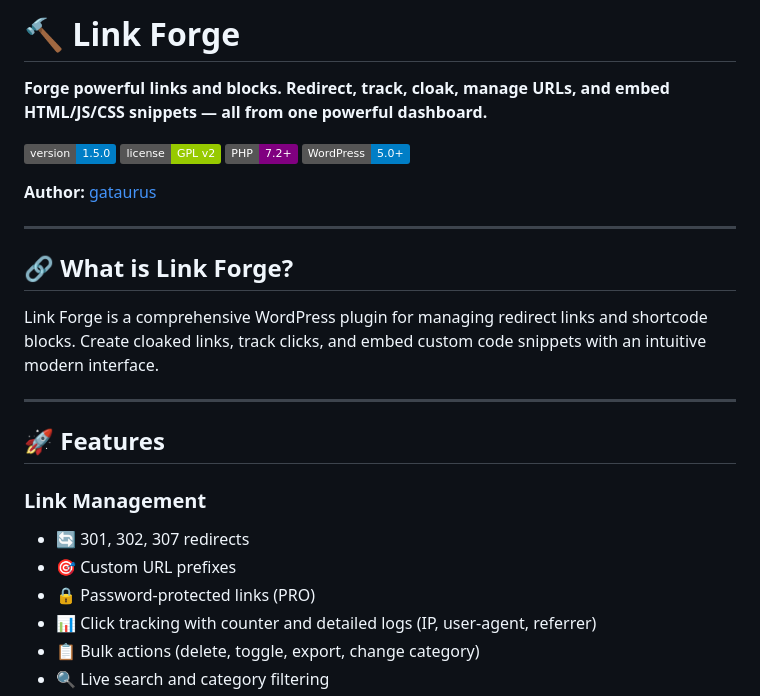
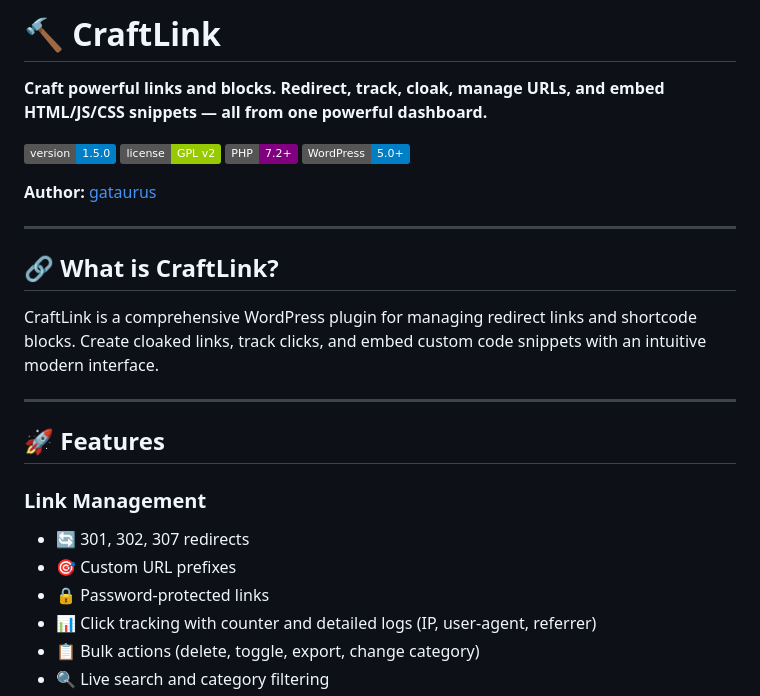
Before and after one commit to gataurus/craftlink, a Markdown page: README.md, the part around one of its changes. GitHub-like rendering; badges without logos.

```diff
--- a/README.md
+++ b/README.md
@@ -1,4 +1,4 @@
-# 🔨 Link Forge
+# 🔨 CraftLink
 
-**Forge powerful links and blocks. Redirect, track, cloak, manage URLs, and embed HTML/JS/CSS snippets — all from one powerful dashboard.**
+**Craft powerful links and blocks. Redirect, track, cloak, manage URLs, and embed HTML/JS/CSS snippets — all from one powerful dashboard.**
 
@@ -11,9 +11,9 @@
 
 ---
 
-## 🔗 What is Link Forge?
+## 🔗 What is CraftLink?
 
-Link Forge is a comprehensive WordPress plugin for managing redirect links and shortcode blocks. Create cloaked links, track clicks, and embed custom code snippets with an intuitive modern interface.
+CraftLink is a comprehensive WordPress plugin for managing redirect links and shortcode blocks. Create cloaked links, track clicks, and embed custom code snippets with an intuitive modern interface.
 
 ---
 
@@ -22,7 +22,7 @@ Link Forge is a comprehensive WordPress plugin for managing redirect links and s
 ### Link Management
 - 🔄 301, 302, 307 redirects
 - 🎯 Custom URL prefixes
-- 🔒 Password-protected links (PRO)
+- 🔒 Password-protected links
 - 📊 Click tracking with counter and detailed logs (IP, user-agent, referrer)
 - 📋 Bulk actions (delete, toggle, export, change category)
 - 🔍 Live search and category filtering
```
Also changed, not shown: other parts of README.md (+27 -23 lines).
